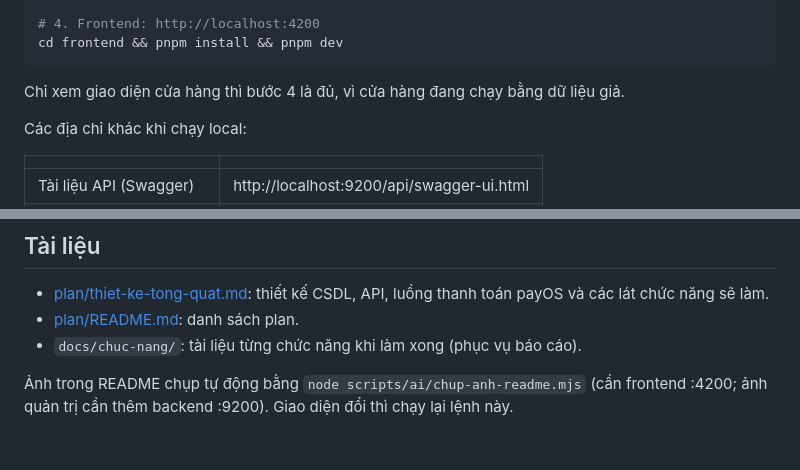
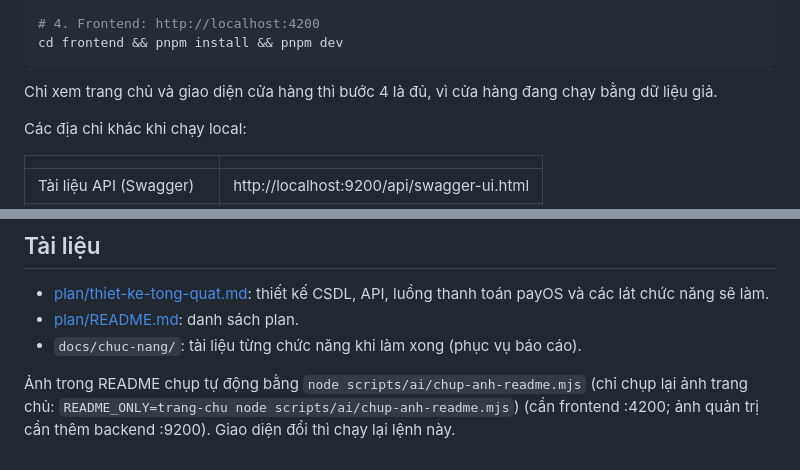
Before and after one commit to Julytus/downBeatt, a Markdown page: README.md, 2 parts joined by grey strips. GitHub-like rendering.

````diff
--- a/README.md
+++ b/README.md
@@ -116,7 +128,7 @@ cd backend && mvn -q -DskipTests package && java -jar app/target/aeoc-backend.ja
 cd frontend && pnpm install && pnpm dev
 ```
 
-Chỉ xem giao diện cửa hàng thì bước 4 là đủ, vì cửa hàng đang chạy bằng dữ liệu giả.
+Chỉ xem trang chủ và giao diện cửa hàng thì bước 4 là đủ, vì cửa hàng đang chạy bằng dữ liệu giả.
 
 Các địa chỉ khác khi chạy local:
 
@@ -156,4 +168,4 @@ Mã test (`frontend/tests/`, `backend/**/src/test/`) đang nằm trong `.gitigno
 - [plan/README.md](plan/README.md): danh sách plan.
 - `docs/chuc-nang/`: tài liệu từng chức năng khi làm xong (phục vụ báo cáo).
 
-Ảnh trong README chụp tự động bằng `node scripts/ai/chup-anh-readme.mjs` (cần frontend :4200; ảnh quản trị cần thêm backend :9200). Giao diện đổi thì chạy lại lệnh này.
+Ảnh trong README chụp tự động bằng `node scripts/ai/chup-anh-readme.mjs` (chỉ chụp lại ảnh trang chủ: `README_ONLY=trang-chu node scripts/ai/chup-anh-readme.mjs`) (cần frontend :4200; ảnh quản trị cần thêm backend :9200). Giao diện đổi thì chạy lại lệnh này.
````
Also changed, not shown: other parts of README.md (+15 -3 lines), CLAUDE.md (+1 -1 lines), docs/img/readme/00-trang-chu-tinh-nang.jpg (added), docs/img/readme/00-trang-chu.jpg (added), 1 other file.
